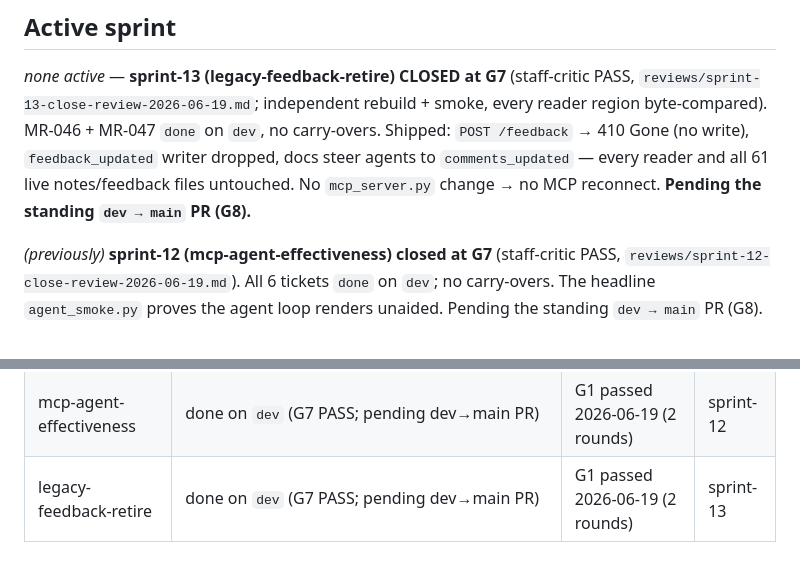
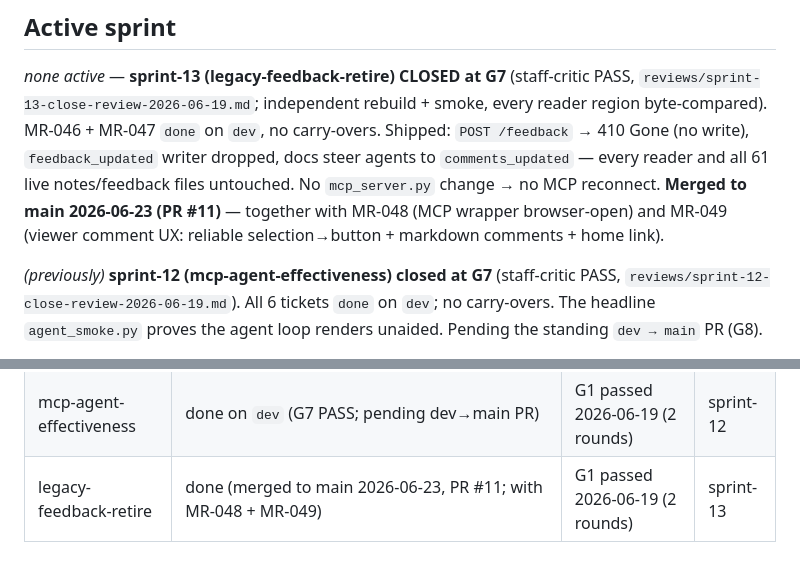
Before and after one commit to waqaskhan137/mdreview-service, a Markdown page: docs/process/TRACKER.md, 2 parts joined by grey strips. Rendered like a GitHub page.

Commit message:
chore(process): reconcile board — sprint-13 + MR-048/049 merged to main (PR #11)
Co-Authored-By: Claude Opus 4.8 <noreply@anthropic.com>

```diff
--- a/docs/process/TRACKER.md
+++ b/docs/process/TRACKER.md
@@ -12,7 +12,8 @@ _none active_ — **sprint-13 (legacy-feedback-retire) CLOSED at G7** (staff-cri
 byte-compared). MR-046 + MR-047 `done` on `dev`, no carry-overs. Shipped: `POST /feedback` → 410
 Gone (no write), `feedback_updated` writer dropped, docs steer agents to `comments_updated` — every
 reader and all 61 live notes/feedback files untouched. No `mcp_server.py` change → no MCP reconnect.
-**Pending the standing `dev → main` PR (G8).**
+**Merged to main 2026-06-23 (PR #11)** — together with MR-048 (MCP wrapper browser-open) and MR-049
+(viewer comment UX: reliable selection→button + markdown comments + home link).
 
 _(previously)_ **sprint-12 (mcp-agent-effectiveness) closed at G7** (staff-critic PASS,
 `reviews/sprint-12-close-review-2026-06-19.md`). All 6 tickets `done` on `dev`; no carry-overs.
@@ -125,4 +126,4 @@ _none_
 | dashboard-density | active (G1 cleared; MR-032 ready) | G1 passed 2026-06-19 (2 rounds) | sprint-10 |
 | comment-resolution | done (merged to main 2026-06-19, PR #9) | G1 passed 2026-06-19 (2 rounds) | sprint-11 |
 | mcp-agent-effectiveness | done on `dev` (G7 PASS; pending dev→main PR) | G1 passed 2026-06-19 (2 rounds) | sprint-12 |
-| legacy-feedback-retire | done on `dev` (G7 PASS; pending dev→main PR) | G1 passed 2026-06-19 (2 rounds) | sprint-13 |
+| legacy-feedback-retire | done (merged to main 2026-06-23, PR #11; with MR-048 + MR-049) | G1 passed 2026-06-19 (2 rounds) | sprint-13 |
```
